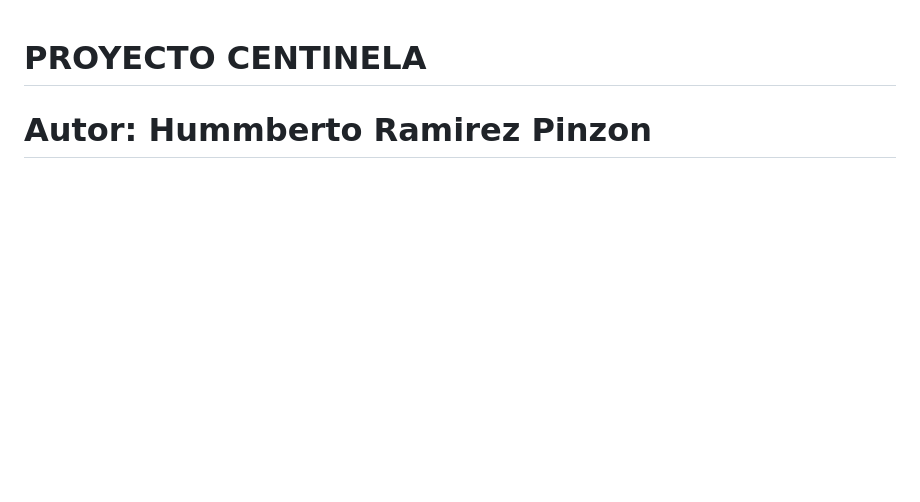
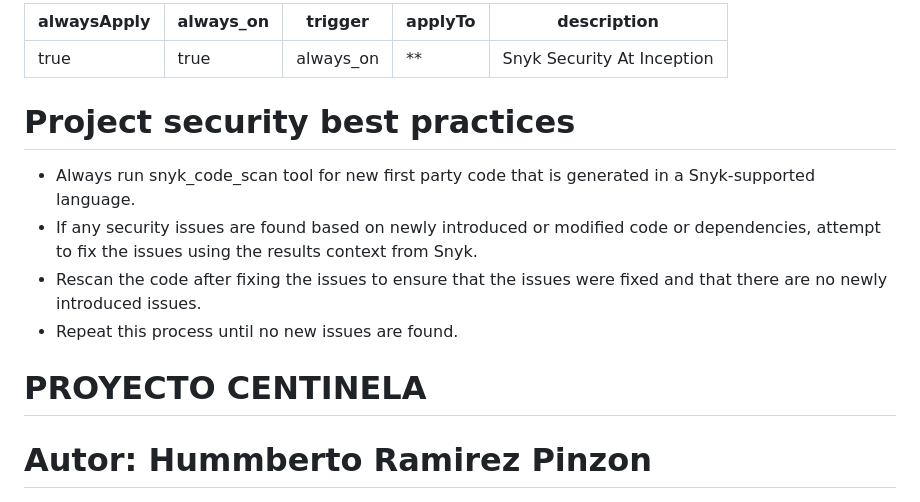
Before and after one commit to Humberto776/centinela2, a Markdown page: README.md, the part around the change. GitHub-like rendering; blank space fills up the shorter version.

```diff
--- a/README.md
+++ b/README.md
@@ -1,4 +1,17 @@
+---
+alwaysApply: true
+always_on: true
+trigger: always_on
+applyTo: "**"
+description: Snyk Security At Inception
+---
 
+# Project security best practices
+
+- Always run snyk_code_scan tool for new first party code that is generated in a Snyk-supported language.
+- If any security issues are found based on newly introduced or modified code or dependencies, attempt to fix the issues using the results context from Snyk.
+- Rescan the code after fixing the issues to ensure that the issues were fixed and that there are no newly introduced issues.
+- Repeat this process until no new issues are found.
 # PROYECTO CENTINELA
 # Autor: Hummberto Ramirez Pinzon
 
```
